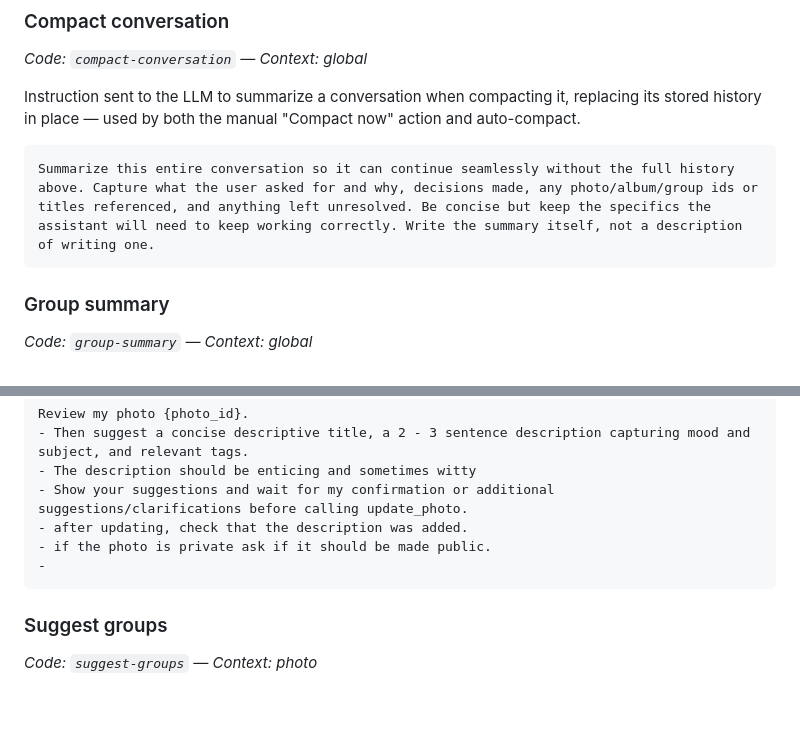
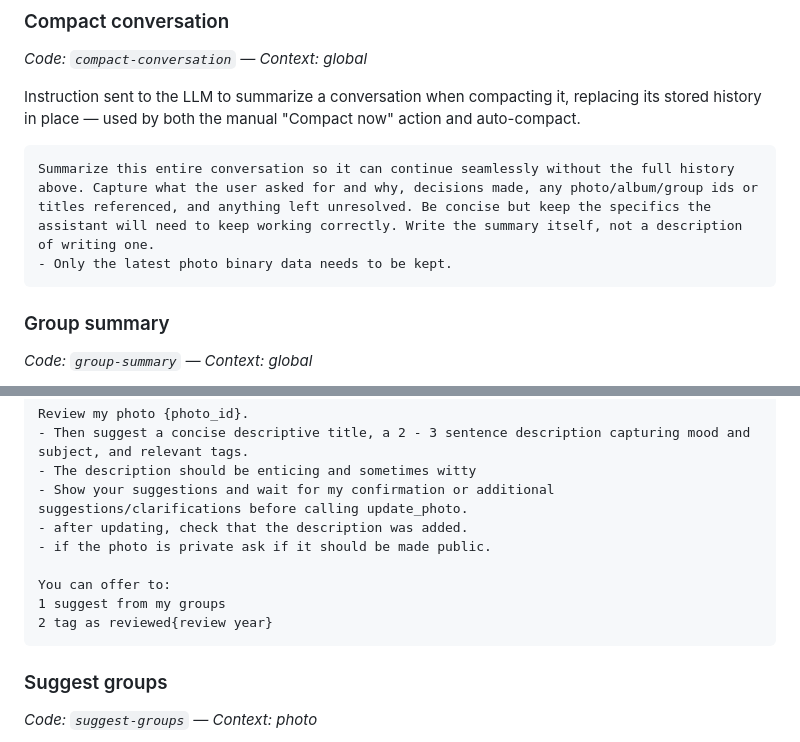
Before and after one commit to kc9yjp/mre_flickr_mcp, a Markdown page: default-prompts.md, 2 parts joined by grey strips. Drawn GitHub-style; blank space fills up the shorter version.

Commit message:
feat: update conversation summary instructions and enhance photo review suggestions

````diff
--- a/default-prompts.md
+++ b/default-prompts.md
@@ -48,6 +48,7 @@ Instruction sent to the LLM to summarize a conversation when compacting it, repl
 
 ```
 Summarize this entire conversation so it can continue seamlessly without the full history above. Capture what the user asked for and why, decisions made, any photo/album/group ids or titles referenced, and anything left unresolved. Be concise but keep the specifics the assistant will need to keep working correctly. Write the summary itself, not a description of writing one.
+- Only the latest photo binary data needs to be kept.
 ```
 
 ### Group summary
@@ -92,7 +93,10 @@ Review my photo {photo_id}.
 - Show your suggestions and wait for my confirmation or additional suggestions/clarifications before calling update_photo.
 - after updating, check that the description was added.
 - if the photo is private ask if it should be made public.
--
+
+You can offer to:
+1 suggest from my groups
+2 tag as reviewed{review year}
 ```
 
 ### Suggest groups
````
